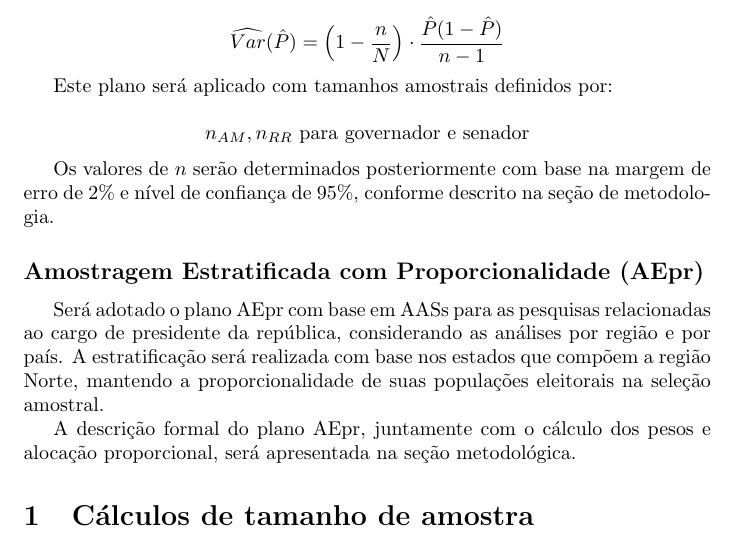
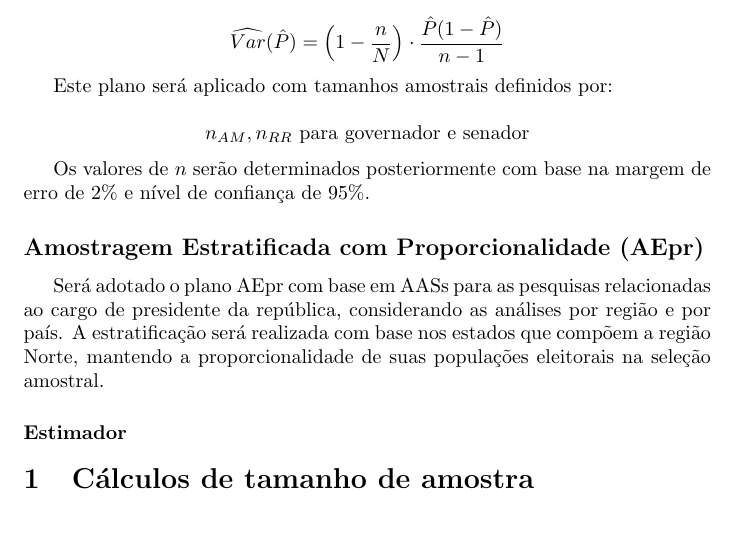
Before and after one commit to gligabo/amostragem, a LaTeX document (relatorio.tex): part of page 2 of 2, cut so that both start at the same text. Compiled offline with pdfLaTeX.

Commit message:
Add files via upload

```diff
--- a/relatorio.tex
+++ b/relatorio.tex
@@ -65,13 +65,13 @@ Este plano será aplicado com tamanhos amostrais definidos por:
 n_{AM}, n_{RR} \text{ para governador e senador}
 \]
 
-Os valores de $n$ serão determinados posteriormente com base na margem de erro de $2\%$ e nível de confiança de $95\%$, conforme descrito na seção de metodologia.
+Os valores de $n$ serão determinados posteriormente com base na margem de erro de $2\%$ e nível de confiança de $95\%$.
 
 \subsection*{Amostragem Estratificada com Proporcionalidade (AEpr)}
 
 Será adotado o plano AEpr com base em AASs para as pesquisas relacionadas ao cargo de presidente da república, considerando as análises por região e por país. A estratificação será realizada com base nos estados que compõem a região Norte, mantendo a proporcionalidade de suas populações eleitorais na seleção amostral.
 
-A descrição formal do plano AEpr, juntamente com o cálculo dos pesos e alocação proporcional, será apresentada na seção metodológica.
+\subsubsection*{Estimador }
 
 \section{Cálculos de tamanho de amostra}
 
```
Also changed, not shown: relatorio.pdf.
